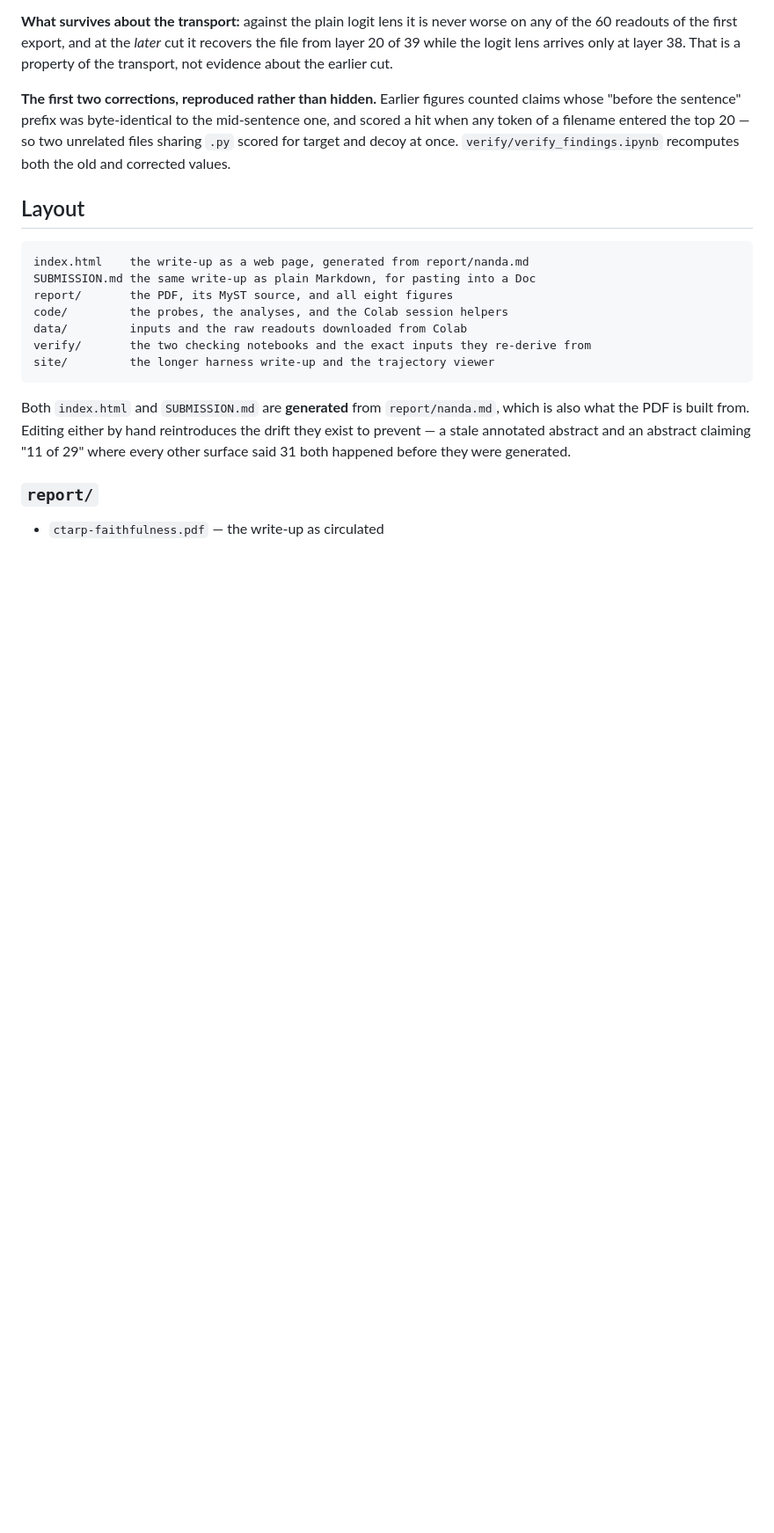
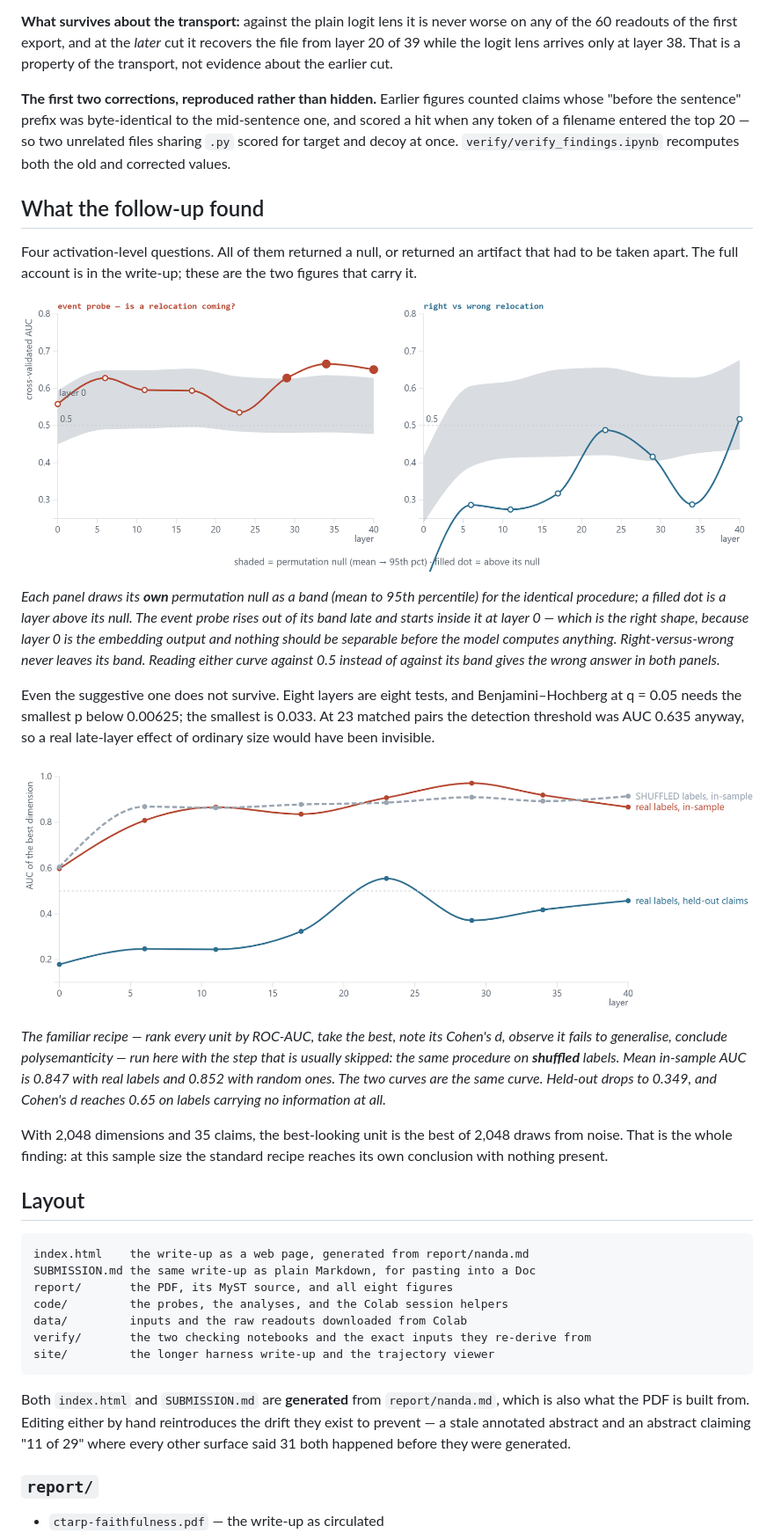
Before and after one commit to nickmccarty/mats-app, a Markdown page: README.md, the part around one of its changes. Shown at 88% size. Drawn GitHub-style; blank space fills up the shorter version.

Commit message:
README: show the four figures that carry the argument
A README with eight figures in the repo and none on the page. GitHub renders
relative image paths, so the four that do the most work are now inline where the
prose needs them:

  baseline.png  after the ask-vs-lens table -- a hit rate is unreadable without the
                floor it has to clear, and the floors are drawn across the bars
  confound.png  under the decoy-scope correction, because 'only four repositories
                can supply a same-repository decoy' is a sentence people will not
                believe until they see the distribution
  nullband.png  in a new 'What the follow-up found' section. Both probes against
                their OWN nulls, with layer 0 called out: nothing should be
                separable before the model computes anything, and that is the
                diagnostic which caught the worst error in this work
  noise.png     real labels and shuffled labels as the same curve

The follow-up had been described in prose and shown not at all, which is the wrong
way round for the part of the work that is hardest to believe.

Also fixed a caption that read Cohen's* d* -- the nested emphasis closed the italic
mid-sentence and reopened it. All four captions verified to balance at paragraph
level, and all four image paths verified to resolve.

Co-Authored-By: Claude Opus 5 <noreply@anthropic.com>
Claude-Session: https://claude.ai/code/session_017U6FQmaGodhhAzj3cTeckq

```diff
--- a/README.md
+++ b/README.md
@@ -103,6 +117,37 @@ evidence about the earlier cut.
 "before the sentence" prefix was byte-identical to the mid-sentence one, and scored a hit when any
 token of a filename entered the top 20 — so two unrelated files sharing `.py` scored for target
 and decoy at once. `verify/verify_findings.ipynb` recomputes both the old and corrected values.
+
+## What the follow-up found
+
+Four activation-level questions. All of them returned a null, or returned an artifact that had to
+be taken apart. The full account is in the write-up; these are the two figures that carry it.
+
+![Both probes against the permutation nulls they have to clear](report/figures/nullband.png)
+
+*Each panel draws its **own** permutation null as a band (mean to 95th percentile) for the identical
+procedure; a filled dot is a layer above its null. The event probe rises out of its band late and
+starts inside it at layer 0 — which is the right shape, because layer 0 is the embedding output and
+nothing should be separable before the model computes anything. Right-versus-wrong never leaves its
+band. Reading either curve against 0.5 instead of against its band gives the wrong answer in both
+panels.*
+
+Even the suggestive one does not survive. Eight layers are eight tests, and Benjamini–Hochberg at
+q = 0.05 needs the smallest p below 0.00625; the smallest is 0.033. At 23 matched pairs the
+detection threshold was AUC 0.635 anyway, so a real late-layer effect of ordinary size would have
+been invisible.
+
+![The best single dimension: real labels, shuffled labels, and held-out claims](report/figures/noise.png)
+
+*The familiar recipe — rank every unit by ROC-AUC, take the best, note its Cohen's d, observe it
+fails to generalise, conclude polysemanticity — run here with the step that is usually skipped: the
+same procedure on **shuffled** labels. Mean in-sample AUC is 0.847 with real labels and 0.852 with
+random ones. The two curves are the same curve. Held-out drops to 0.349, and Cohen's d reaches 0.65
+on labels carrying no information at all.*
+
+With 2,048 dimensions and 35 claims, the best-looking unit is the best of 2,048 draws from noise.
+That is the whole finding: at this sample size the standard recipe reaches its own conclusion with
+nothing present.
 
 ## Layout
 
```
Also changed, not shown: other parts of README.md (+14 -0 lines).
